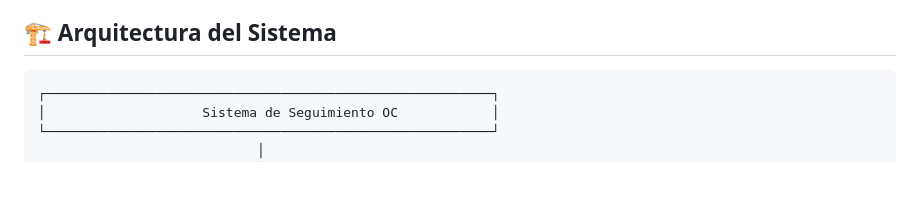
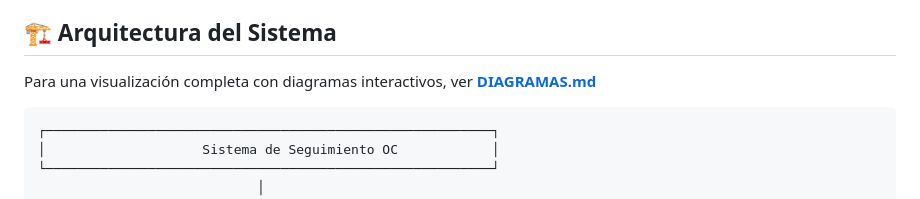
Before and after one commit to CuchoLeo/envia2, a Markdown page: README.md, the part around the change. Rendered like a GitHub page; blank space fills up the shorter version.

````diff
--- a/README.md
+++ b/README.md
@@ -45,6 +45,8 @@ Este sistema independiente monitorea automáticamente los correos de confirmaci
 - API REST completa
 
 ## 🏗️ Arquitectura del Sistema
+
+Para una visualización completa con diagramas interactivos, ver **[DIAGRAMAS.md](./DIAGRAMAS.md)**
 
 ```
 ┌─────────────────────────────────────────────────────────┐
````
Also changed, not shown: CHANGELOG.md (+11 -0 lines), DIAGRAMAS.md (added, +493 -0 lines).
